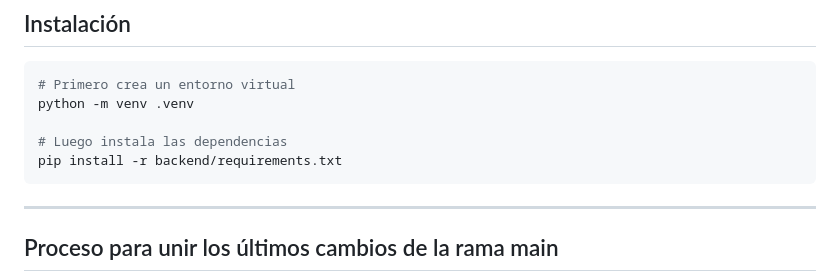
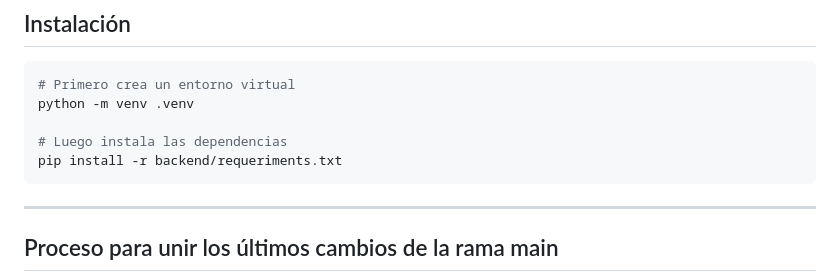
Before and after one commit to LuisAlfred1/sistemas-expertos-proyecto, a Markdown page: README.md, the part around the change. GitHub-like rendering.

````diff
--- a/README.md
+++ b/README.md
@@ -69,7 +69,7 @@ harleth     ← Rama personal de harleth
 python -m venv .venv
 
 # Luego instala las dependencias
-pip install -r backend/requirements.txt
+pip install -r backend/requeriments.txt
 ```
 
 ---
````
